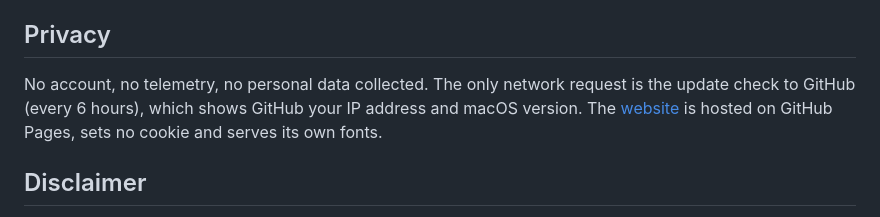
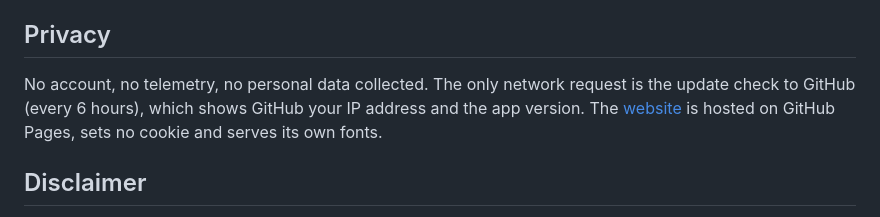
Before and after one commit to Vlor999/chargekeeper, a Markdown page: README.md, the part around the change. Rendered like a GitHub page.

Commit message:
docs(readme): name the app version, not the macOS version, in privacy
Co-Authored-By: Claude Opus 5.5 <noreply@anthropic.com>

```diff
--- a/README.md
+++ b/README.md
@@ -55,7 +55,7 @@ Releases: bump `VERSION`, push to `main`. See [docs/release.md](docs/release.md)
 
 ## Privacy
 
-No account, no telemetry, no personal data collected. The only network request is the update check to GitHub (every 6 hours), which shows GitHub your IP address and macOS version. The [website](https://vlor999.github.io/chargekeeper/) is hosted on GitHub Pages, sets no cookie and serves its own fonts.
+No account, no telemetry, no personal data collected. The only network request is the update check to GitHub (every 6 hours), which shows GitHub your IP address and the app version. The [website](https://vlor999.github.io/chargekeeper/) is hosted on GitHub Pages, sets no cookie and serves its own fonts.
 
 ## Disclaimer
 
```
